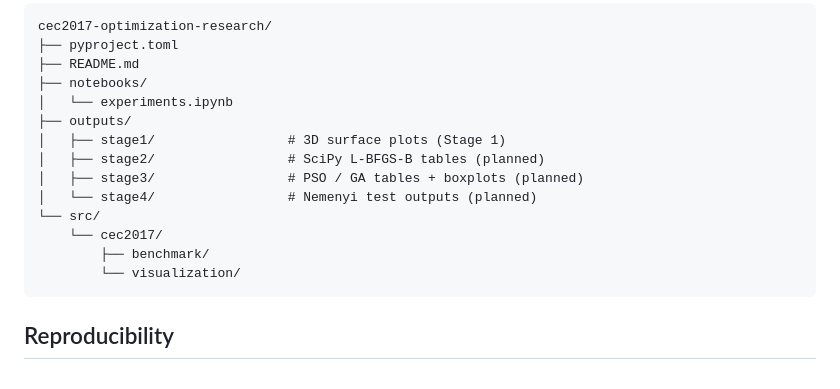
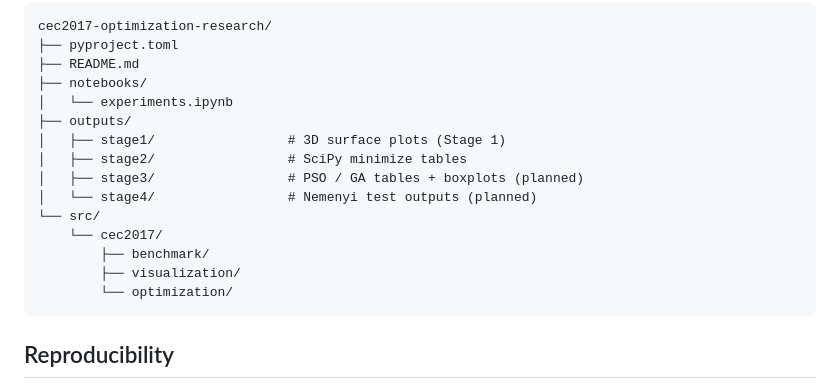
Before and after one commit to Lopa10ko/cec2017-optimization-research, a Markdown page: README.md, the part around one of its changes. Drawn GitHub-style.

Commit message:
docs: update README to reflect changes in Stage 2 optimization methods and results

````diff
--- a/README.md
+++ b/README.md
@@ -51,13 +82,14 @@ cec2017-optimization-research/
 │   └── experiments.ipynb
 ├── outputs/
 │   ├── stage1/                 # 3D surface plots (Stage 1)
-│   ├── stage2/                 # SciPy L-BFGS-B tables (planned)
+│   ├── stage2/                 # SciPy minimize tables
 │   ├── stage3/                 # PSO / GA tables + boxplots (planned)
 │   └── stage4/                 # Nemenyi test outputs (planned)
 └── src/
     └── cec2017/
         ├── benchmark/
-        └── visualization/
+        ├── visualization/
+        └── optimization/
 ```
 
 ## Reproducibility
````
Also changed, not shown: other parts of README.md (+33 -2 lines).
